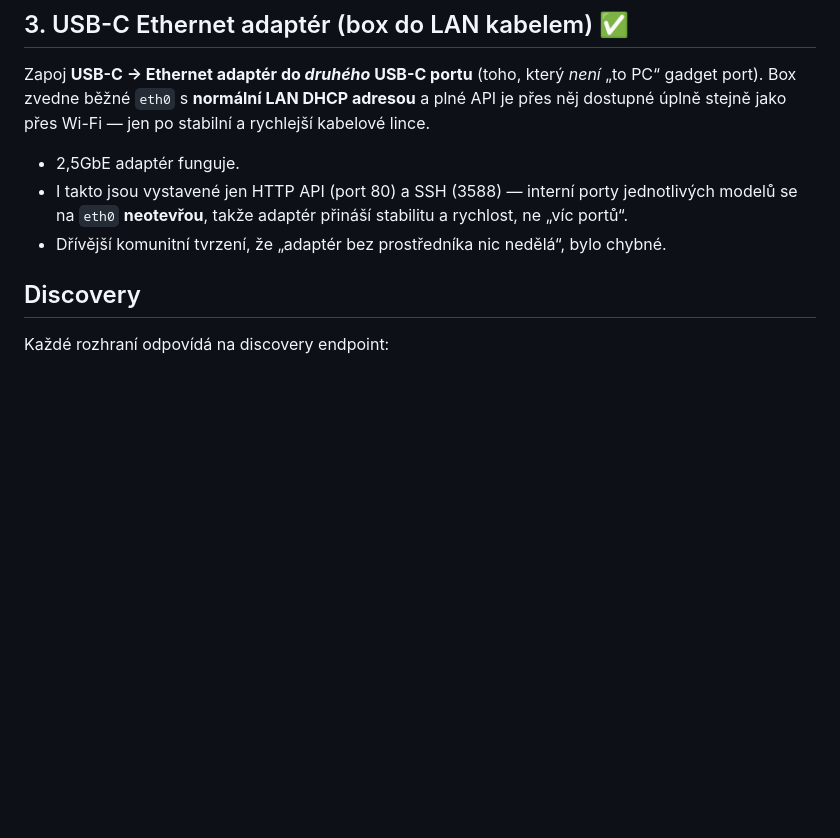
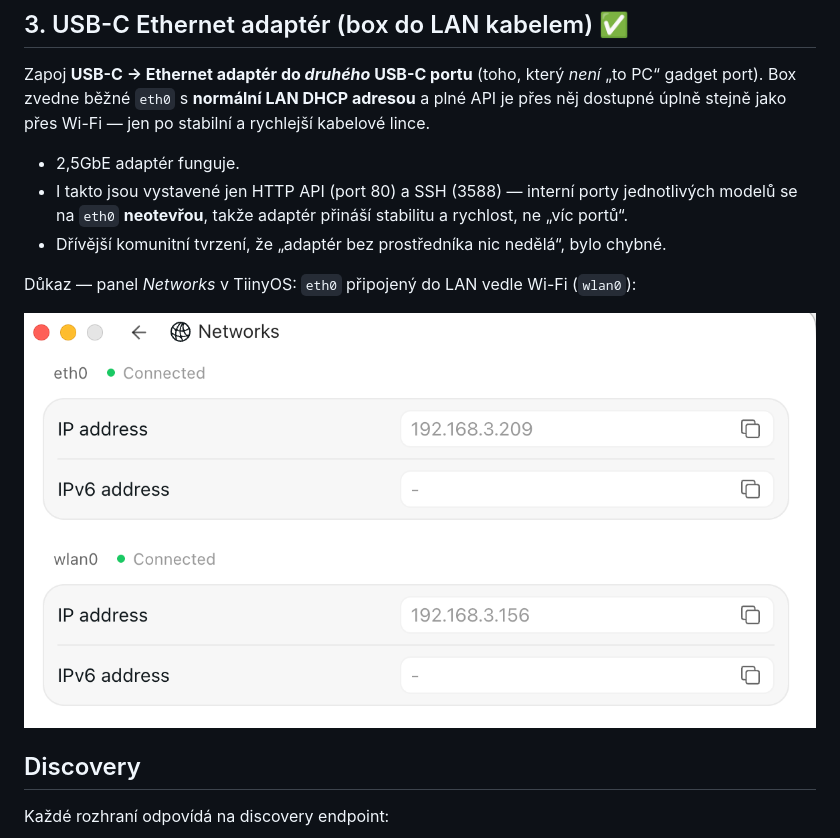
Before and after one commit to jan-kyncl/tiiny-know-how, a Markdown page: docs/cs/networking.md, the part around the change. GitHub-like rendering; pictures changed too: docs/images/tiiny-networks-eth0.png (added); blank space fills up the shorter version.

```diff
--- a/docs/cs/networking.md
+++ b/docs/cs/networking.md
@@ -31,6 +31,10 @@ jako přes Wi-Fi — jen po stabilní a rychlejší kabelové lince.
 - I takto jsou vystavené jen HTTP API (port 80) a SSH (3588) — interní porty jednotlivých modelů se na
   `eth0` **neotevřou**, takže adaptér přináší stabilitu a rychlost, ne „víc portů“.
 - Dřívější komunitní tvrzení, že „adaptér bez prostředníka nic nedělá“, bylo chybné.
+
+Důkaz — panel *Networks* v TiinyOS: `eth0` připojený do LAN vedle Wi-Fi (`wlan0`):
+
+![TiinyOS Networks: eth0 i wlan0 připojené s lokálními IP](../images/tiiny-networks-eth0.png)
 
 ## Discovery
 
```
Also changed, not shown: docs/en/networking.md (+4 -0 lines).
